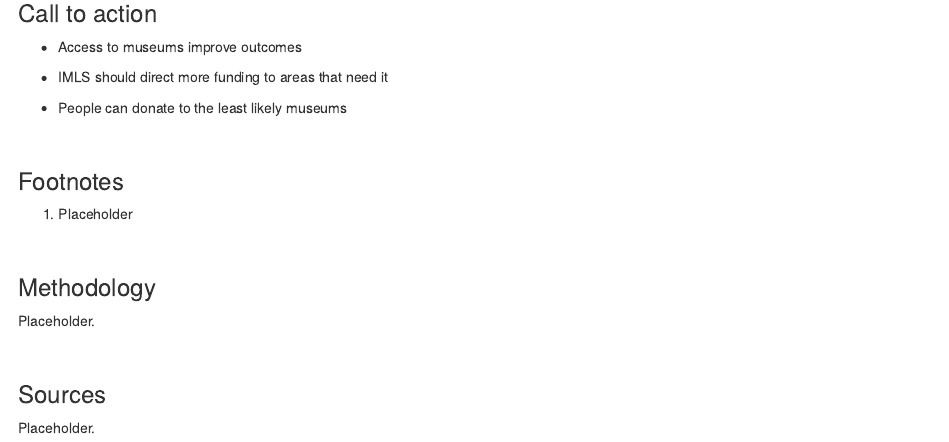
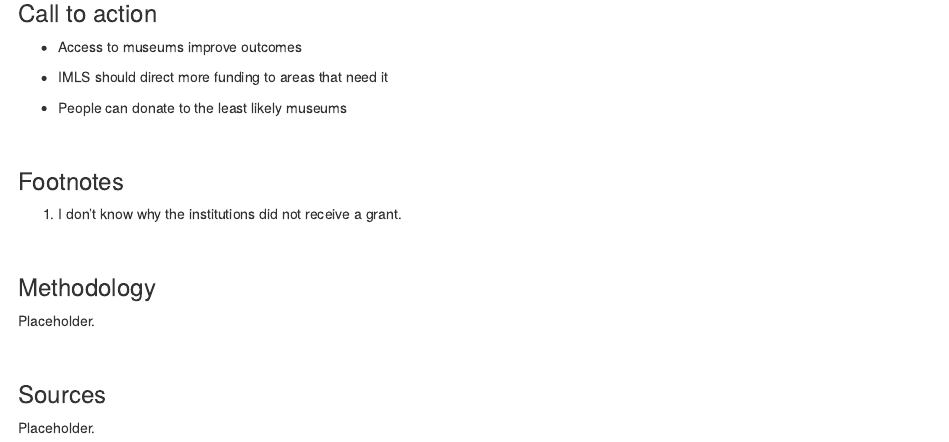
Before and after one commit to john-h-knight/dav-design-lab-museums, an R Markdown document (Final Product.Rmd): the page in a window 1100 px wide, from 7300 px down. Rendered offline with R 4.5, knitr and Pandoc, with nearby package versions; some code elsewhere in the file could not run offline.

Commit message:
Minor change to see if origin url switched

```diff
--- a/Final Product.Rmd
+++ b/Final Product.Rmd
@@ -809,7 +809,7 @@ data_awarded %>%
 
 ### Footnotes
 
-1.  Placeholder
+1.  I don't know why the institutions did not receive a grant.
 
 <br>
 
```
